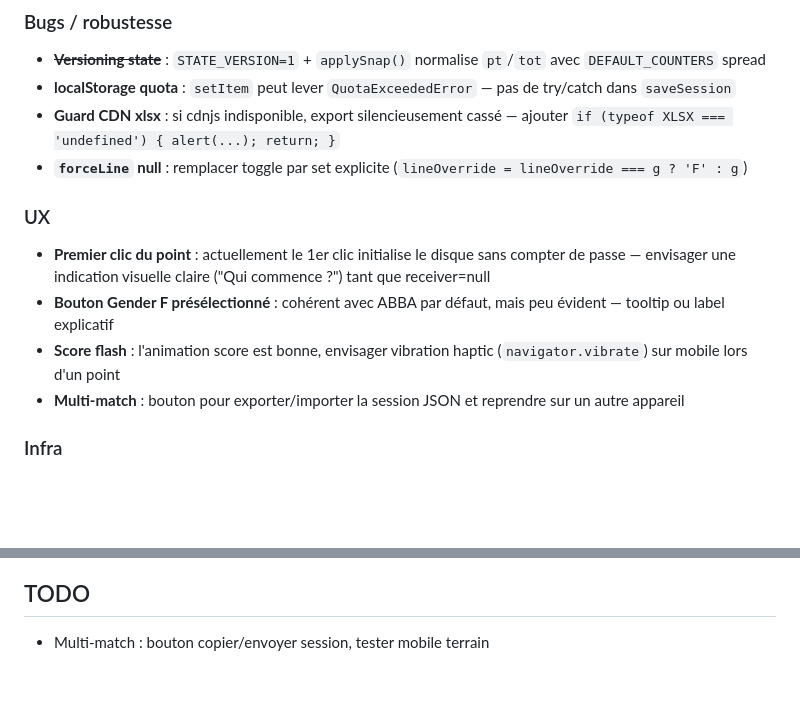
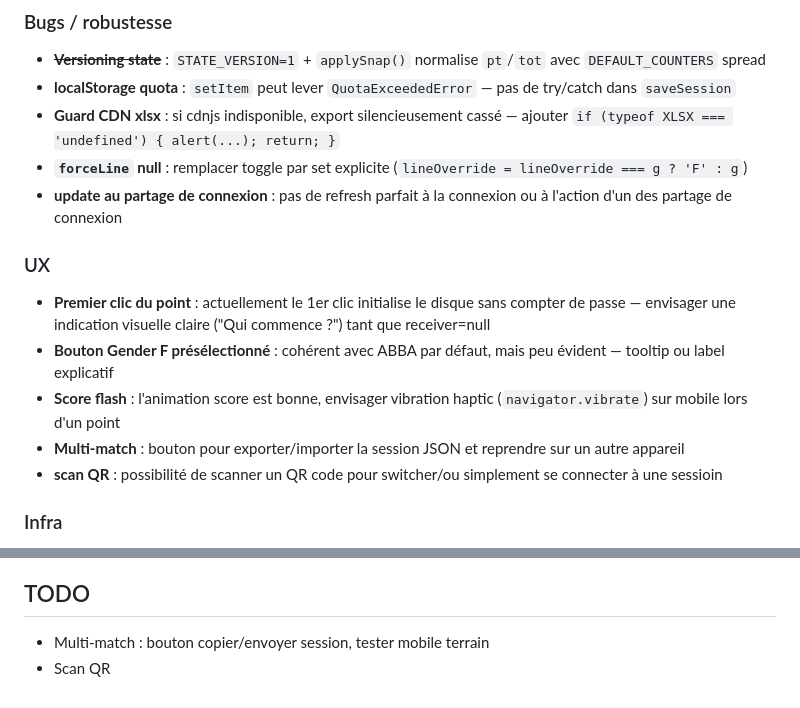
Before and after one commit to eliejesuran/mix, a Markdown page: claude.md, 2 parts joined by grey strips. GitHub-like rendering; blank space fills up the shorter version.

Commit message:
claude mis à jour

```diff
--- a/claude.md
+++ b/claude.md
@@ -86,12 +86,14 @@ Types de passes : `FF` `MM` `FM` `MF` — Erreurs : `dropF` `dropM` `incF` `incM
 - **localStorage quota** : `setItem` peut lever `QuotaExceededError` — pas de try/catch dans `saveSession`
 - **Guard CDN xlsx** : si cdnjs indisponible, export silencieusement cassé — ajouter `if (typeof XLSX === 'undefined') { alert(...); return; }`
 - **`forceLine` null** : remplacer toggle par set explicite (`lineOverride = lineOverride === g ? 'F' : g`)
+- **update au partage de connexion** : pas de refresh parfait à la connexion ou à l'action d'un des partage de connexion
 
 ### UX
 - **Premier clic du point** : actuellement le 1er clic initialise le disque sans compter de passe — envisager une indication visuelle claire ("Qui commence ?") tant que receiver=null
 - **Bouton Gender F présélectionné** : cohérent avec ABBA par défaut, mais peu évident — tooltip ou label explicatif
 - **Score flash** : l'animation score est bonne, envisager vibration haptic (`navigator.vibrate`) sur mobile lors d'un point
 - **Multi-match** : bouton pour exporter/importer la session JSON et reprendre sur un autre appareil
+- **scan QR** : possibilité de scanner un QR code pour switcher/ou simplement se connecter à une sessioin
 
 ### Infra
 - **Render cold start** : retry 3× côté front, mais 20s/tentative peut frustrater — envisager un keep-alive externe (ex: UptimeRobot ping `/ping` toutes les 14 min)
@@ -102,3 +104,4 @@ Types de passes : `FF` `MM` `FM` `MF` — Erreurs : `dropF` `dropM` `incF` `incM
 ## TODO
 
 - Multi-match : bouton copier/envoyer session, tester mobile terrain
+- Scan QR
```
